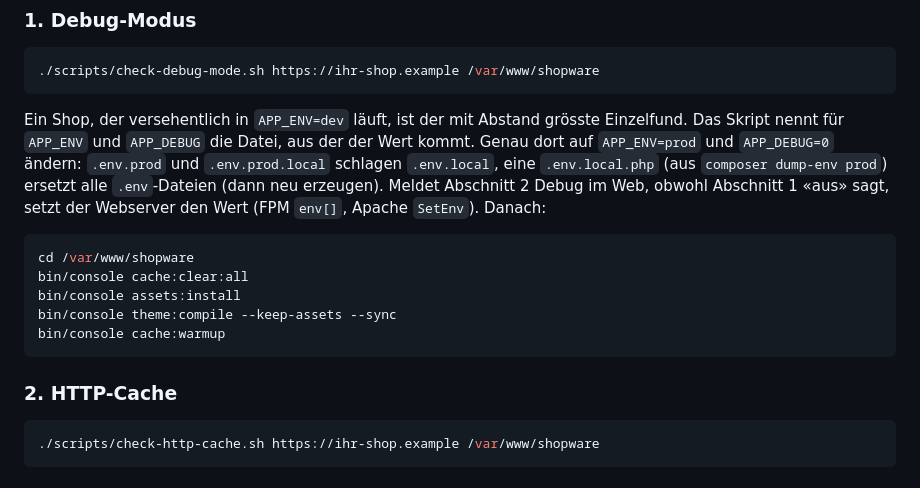
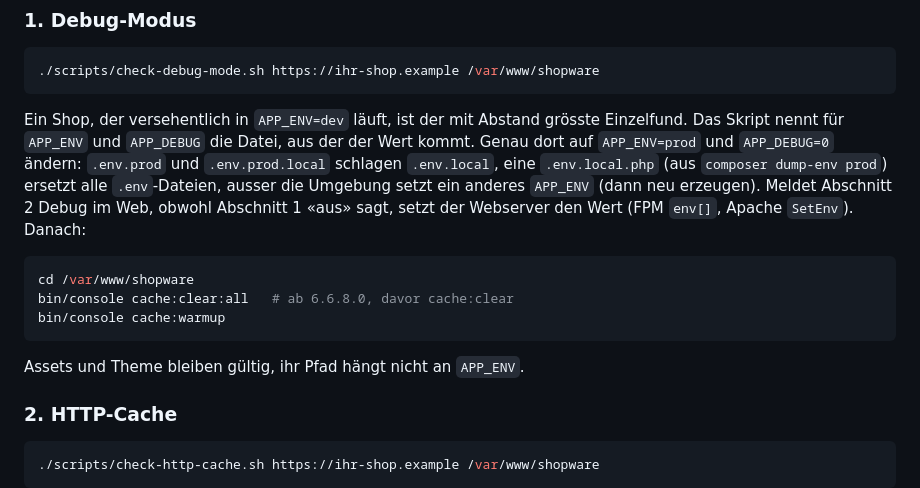
Before and after one commit to MehmetGoekce/shopware-performance-examples, a Markdown page: chapters/22-haeufigste-probleme/QUICKSTART.md, the part around the change. Rendered like a GitHub page.

````diff
--- a/chapters/22-haeufigste-probleme/QUICKSTART.md
+++ b/chapters/22-haeufigste-probleme/QUICKSTART.md
@@ -30,18 +30,18 @@ Ein Shop, der versehentlich in `APP_ENV=dev` läuft, ist der mit Abstand
 grösste Einzelfund. Das Skript nennt für `APP_ENV` und `APP_DEBUG` die Datei,
 aus der der Wert kommt. Genau dort auf `APP_ENV=prod` und `APP_DEBUG=0`
 ändern: `.env.prod` und `.env.prod.local` schlagen `.env.local`, eine
-`.env.local.php` (aus `composer dump-env prod`) ersetzt alle `.env`-Dateien
-(dann neu erzeugen). Meldet Abschnitt 2 Debug im Web, obwohl Abschnitt 1
+`.env.local.php` (aus `composer dump-env prod`) ersetzt alle `.env`-Dateien,
+ausser die Umgebung setzt ein anderes `APP_ENV` (dann neu erzeugen). Meldet Abschnitt 2 Debug im Web, obwohl Abschnitt 1
 «aus» sagt, setzt der Webserver den Wert (FPM `env[]`, Apache `SetEnv`).
 Danach:
 
 ```bash
 cd /var/www/shopware
-bin/console cache:clear:all
-bin/console assets:install
-bin/console theme:compile --keep-assets --sync
+bin/console cache:clear:all   # ab 6.6.8.0, davor cache:clear
 bin/console cache:warmup
 ```
+
+Assets und Theme bleiben gültig, ihr Pfad hängt nicht an `APP_ENV`.
 
 ### 2. HTTP-Cache
 
````
Also changed, not shown: chapters/22-haeufigste-probleme/README.md (+8 -3 lines).
